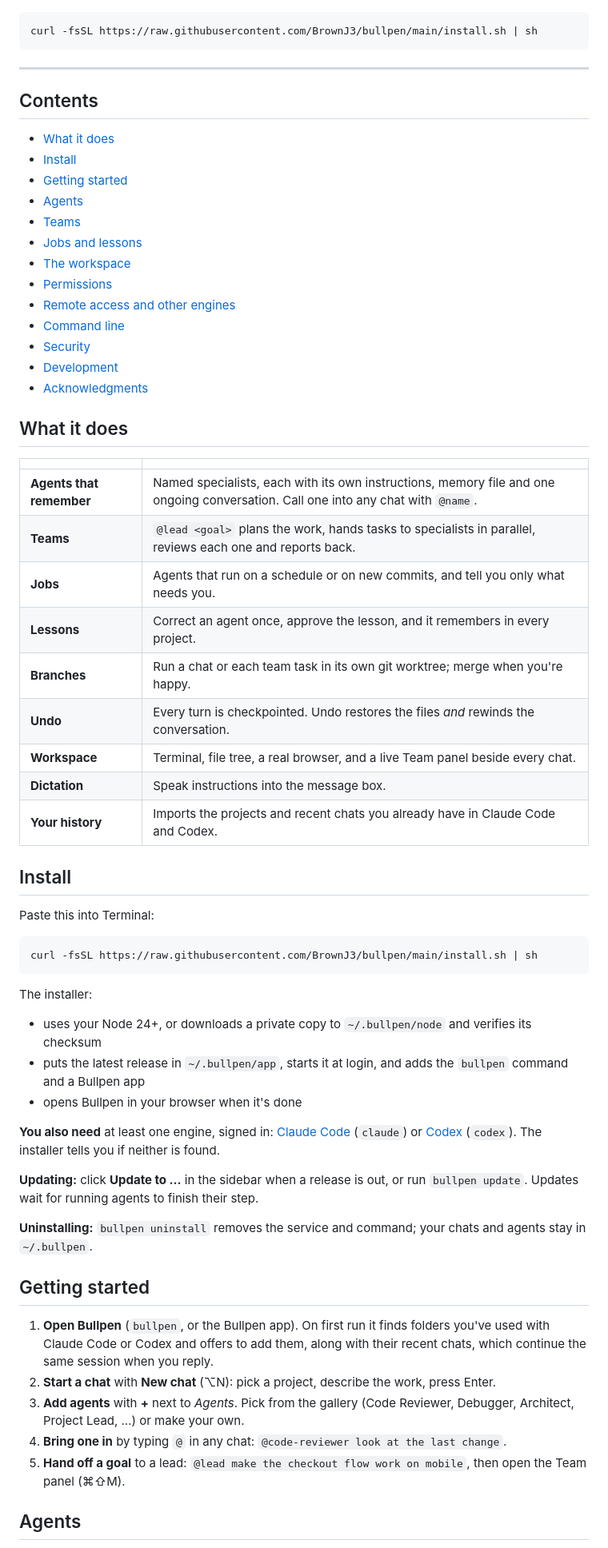
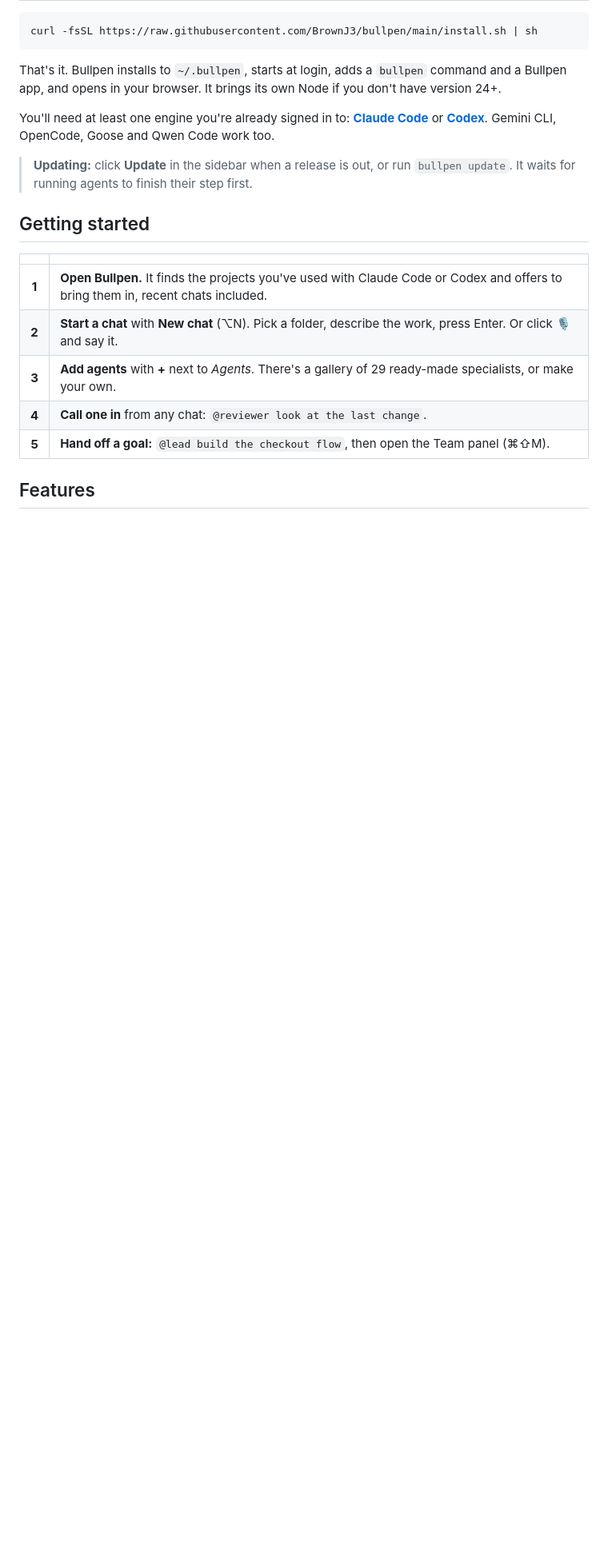
Before and after one commit to BrownJ3/bullpen, a Markdown page: README.md, the part around one of its changes. Shown at 80% size. Rendered like a GitHub page; blank space fills up the shorter version.

````diff
--- a/README.md
+++ b/README.md
@@ -11,69 +34,24 @@ keeps everything local.
 curl -fsSL https://raw.githubusercontent.com/BrownJ3/bullpen/main/install.sh | sh
 ```
 
----
+That's it. Bullpen installs to `~/.bullpen`, starts at login, adds a `bullpen` command and a Bullpen app, and opens in
+your browser. It brings its own Node if you don't have version 24+.
 
-## Contents
+You'll need at least one engine you're already signed in to: **[Claude Code](https://docs.anthropic.com/en/docs/claude-code)**
+or **[Codex](https://github.com/openai/codex)**. Gemini CLI, OpenCode, Goose and Qwen Code work too.
 
-- [What it does](#what-it-does)
-- [Install](#install)
-- [Getting started](#getting-started)
-- [Agents](#agents)
-- [Teams](#teams)
-- [Jobs and lessons](#jobs-and-lessons)
-- [The workspace](#the-workspace)
-- [Permissions](#permissions)
-- [Remote access and other engines](#remote-access-and-other-engines)
-- [Command line](#command-line)
-- [Security](#security)
-- [Development](#development)
-- [Acknowledgments](#acknowledgments)
-
-## What it does
-
-| | |
-|---|---|
-| **Agents that remember** | Named specialists, each with its own instructions, memory file and one ongoing conversation. Call one into any chat with `@name`. |
-| **Teams** | `@lead <goal>` plans the work, hands tasks to specialists in parallel, reviews each one and reports back. |
-| **Jobs** | Agents that run on a schedule or on new commits, and tell you only what needs you. |
-| **Lessons** | Correct an agent once, approve the lesson, and it remembers in every project. |
-| **Branches** | Run a chat or each team task in its own git worktree; merge when you're happy. |
-| **Undo** | Every turn is checkpointed. Undo restores the files *and* rewinds the conversation. |
-| **Workspace** | Terminal, file tree, a real browser, and a live Team panel beside every chat. |
-| **Dictation** | Speak instructions into the message box. |
-| **Your history** | Imports the projects and recent chats you already have in Claude Code and Codex. |
-
-## Install
-
-Paste this into Terminal:
-
-```bash
-curl -fsSL https://raw.githubusercontent.com/BrownJ3/bullpen/main/install.sh | sh
-```
-
-The installer:
-
-- uses your Node 24+, or downloads a private copy to `~/.bullpen/node` and verifies its checksum
-- puts the latest release in `~/.bullpen/app`, starts it at login, and adds the `bullpen` command and a Bullpen app
-- opens Bullpen in your browser when it's done
-
-**You also need** at least one engine, signed in: [Claude Code](https://docs.anthropic.com/en/docs/claude-code)
-(`claude`) or [Codex](https://github.com/openai/codex) (`codex`). The installer tells you if neither is found.
-
-**Updating:** click **Update to …** in the sidebar when a release is out, or run `bullpen update`. Updates wait for
-running agents to finish their step.
-
-**Uninstalling:** `bullpen uninstall` removes the service and command; your chats and agents stay in `~/.bullpen`.
+> **Updating:** click **Update** in the sidebar when a release is out, or run `bullpen update`.
+> It waits for running agents to finish their step first.
 
 ## Getting started
 
-1. **Open Bullpen** (`bullpen`, or the Bullpen app). On first run it finds folders you've used with Claude Code or
-   Codex and offers to add them, along with their recent chats, which continue the same session when you reply.
-2. **Start a chat** with **New chat** (⌥N): pick a project, describe the work, press Enter.
-3. **Add agents** with **+** next to *Agents*. Pick from the gallery (Code Reviewer, Debugger, Architect, Project
-   Lead, …) or make your own.
-4. **Bring one in** by typing `@` in any chat: `@code-reviewer look at the last change`.
-5. **Hand off a goal** to a lead: `@lead make the checkout flow work on mobile`, then open the Team panel (⌘⇧M).
+| | |
+|:--:|---|
+| **1** | **Open Bullpen.** It finds the projects you've used with Claude Code or Codex and offers to bring them in, recent chats included. |
+| **2** | **Start a chat** with **New chat** (⌥N). Pick a folder, describe the work, press Enter. Or click 🎙 and say it. |
+| **3** | **Add agents** with **+** next to *Agents*. There's a gallery of 29 ready-made specialists, or make your own. |
+| **4** | **Call one in** from any chat: `@reviewer look at the last change`. |
+| **5** | **Hand off a goal:** `@lead build the checkout flow`, then open the Team panel (⌘⇧M). |
 
-## Agents
+## Features
 
````
Also changed, not shown: other parts of README.md (+200 -101 lines), docs/images/banner.png (added), docs/images/home.png (added), docs/images/team.png (added), 7 other files.
